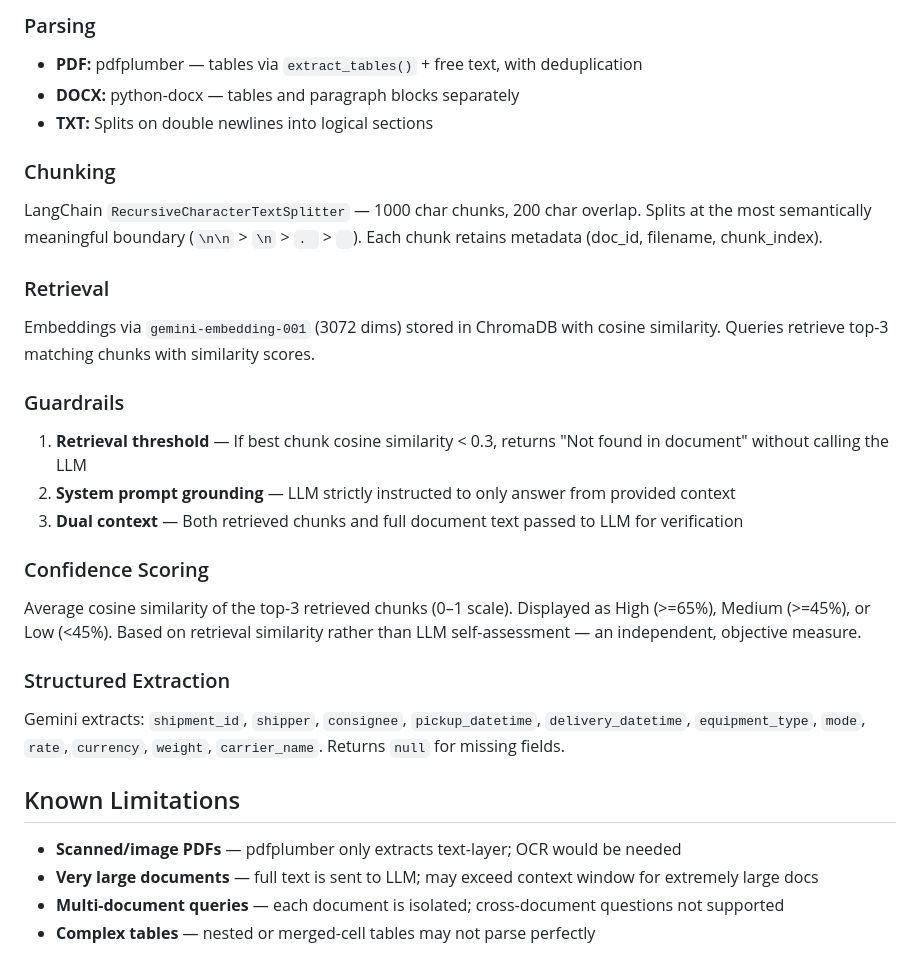
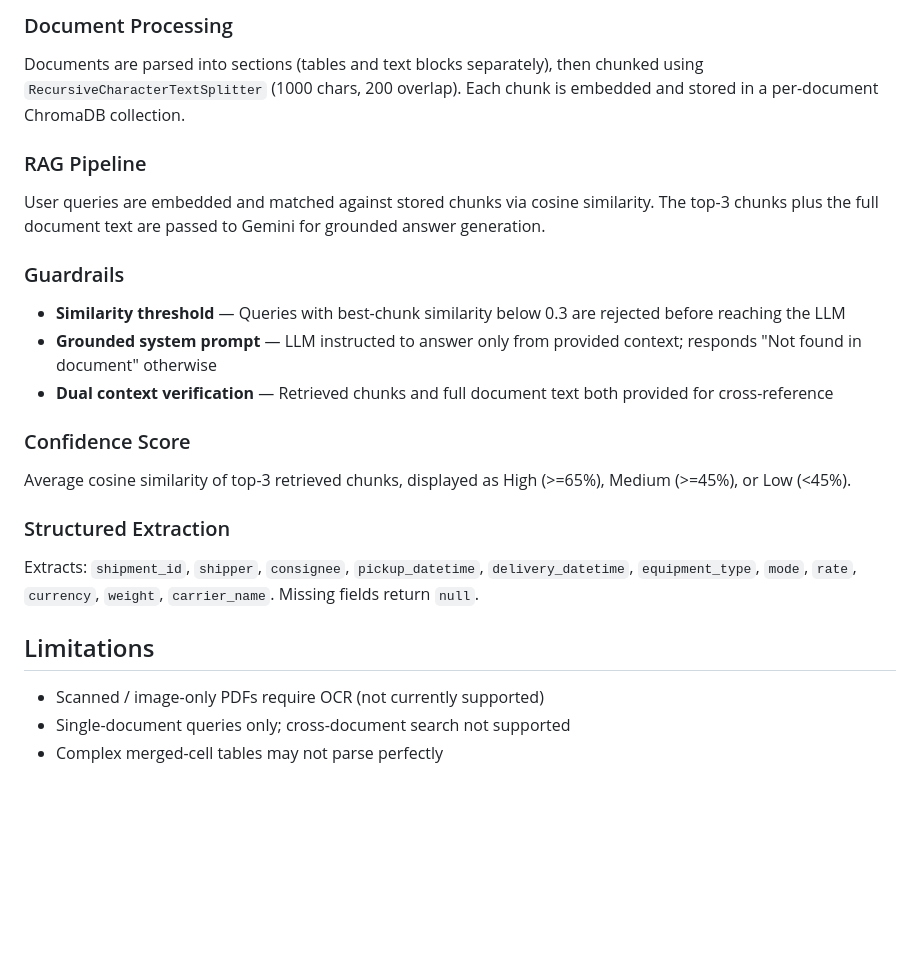
Before and after one commit to girishnp17/ultra-doc-intelligence, a Markdown page: README.md, the part around one of its changes. GitHub-like rendering; blank space fills up the shorter version.

```diff
--- a/README.md
+++ b/README.md
@@ -68,28 +77,22 @@ Open **http://localhost:8000**
 
-### Parsing
-- **PDF:** pdfplumber — tables via `extract_tables()` + free text, with deduplication
-- **DOCX:** python-docx — tables and paragraph blocks separately
-- **TXT:** Splits on double newlines into logical sections
+### Document Processing
+Documents are parsed into sections (tables and text blocks separately), then chunked using `RecursiveCharacterTextSplitter` (1000 chars, 200 overlap). Each chunk is embedded and stored in a per-document ChromaDB collection.
 
-### Chunking
-LangChain `RecursiveCharacterTextSplitter` — 1000 char chunks, 200 char overlap. Splits at the most semantically meaningful boundary (`\n\n` > `\n` > `. ` > ` `). Each chunk retains metadata (doc_id, filename, chunk_index).
-
-### Retrieval
-Embeddings via `gemini-embedding-001` (3072 dims) stored in ChromaDB with cosine similarity. Queries retrieve top-3 matching chunks with similarity scores.
+### RAG Pipeline
+User queries are embedded and matched against stored chunks via cosine similarity. The top-3 chunks plus the full document text are passed to Gemini for grounded answer generation.
 
 ### Guardrails
-1. **Retrieval threshold** — If best chunk cosine similarity < 0.3, returns "Not found in document" without calling the LLM
-2. **System prompt grounding** — LLM strictly instructed to only answer from provided context
-3. **Dual context** — Both retrieved chunks and full document text passed to LLM for verification
+- **Similarity threshold** — Queries with best-chunk similarity below 0.3 are rejected before reaching the LLM
+- **Grounded system prompt** — LLM instructed to answer only from provided context; responds "Not found in document" otherwise
+- **Dual context verification** — Retrieved chunks and full document text both provided for cross-reference
 
-### Confidence Scoring
-Average cosine similarity of the top-3 retrieved chunks (0–1 scale). Displayed as High (>=65%), Medium (>=45%), or Low (<45%). Based on retrieval similarity rather than LLM self-assessment — an independent, objective measure.
+### Confidence Score
+Average cosine similarity of top-3 retrieved chunks, displayed as High (>=65%), Medium (>=45%), or Low (<45%).
 
 ### Structured Extraction
-Gemini extracts: `shipment_id`, `shipper`, `consignee`, `pickup_datetime`, `delivery_datetime`, `equipment_type`, `mode`, `rate`, `currency`, `weight`, `carrier_name`. Returns `null` for missing fields.
+Extracts: `shipment_id`, `shipper`, `consignee`, `pickup_datetime`, `delivery_datetime`, `equipment_type`, `mode`, `rate`, `currency`, `weight`, `carrier_name`. Missing fields return `null`.
 
-## Known Limitations
-- **Scanned/image PDFs** — pdfplumber only extracts text-layer; OCR would be needed
-- **Very large documents** — full text is sent to LLM; may exceed context window for extremely large docs
-- **Multi-document queries** — each document is isolated; cross-document questions not supported
-- **Complex tables** — nested or merged-cell tables may not parse perfectly
+## Limitations
+- Scanned / image-only PDFs require OCR (not currently supported)
+- Single-document queries only; cross-document search not supported
+- Complex merged-cell tables may not parse perfectly
```
Also changed, not shown: other parts of README.md (+40 -31 lines).
